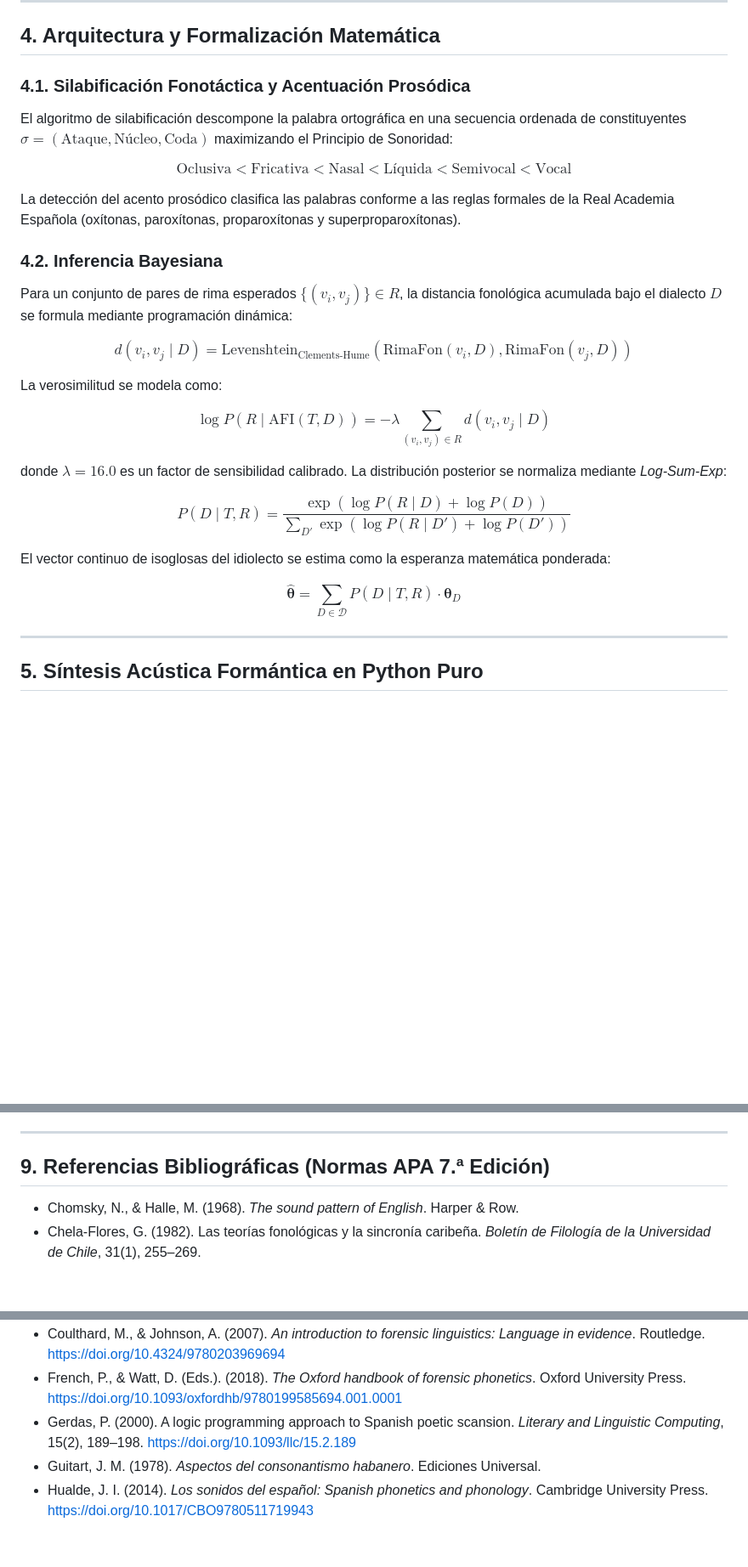
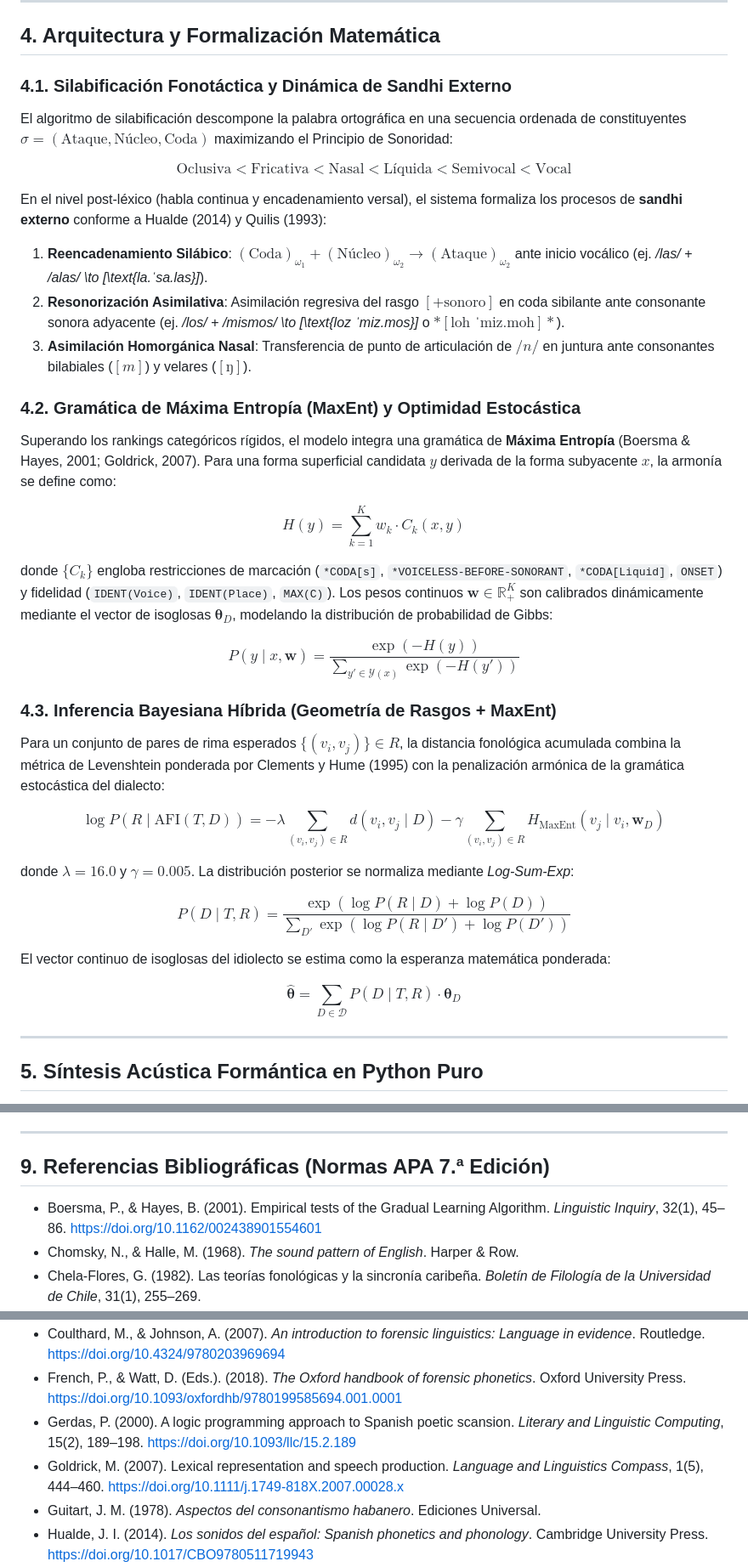
Before and after one commit to alej-developer/Idiolect-G2P, a Markdown page: docs/SCIENTIFIC_PAPER_ES.md, 3 parts joined by grey strips. Shown at 85% size. Rendered like a GitHub page; blank space fills up the shorter version.

```diff
--- a/docs/SCIENTIFIC_PAPER_ES.md
+++ b/docs/SCIENTIFIC_PAPER_ES.md
@@ -98,29 +98,38 @@ El catálogo integra 18 variantes formales:
 
 ## 4. Arquitectura y Formalización Matemática
 
-### 4.1. Silabificación Fonotáctica y Acentuación Prosódica
+### 4.1. Silabificación Fonotáctica y Dinámica de Sandhi Externo
 El algoritmo de silabificación descompone la palabra ortográfica en una secuencia ordenada de constituyentes $\sigma = (\text{Ataque}, \text{Núcleo}, \text{Coda})$ maximizando el Principio de Sonoridad:
 
 $$\text{Oclusiva} < \text{Fricativa} < \text{Nasal} < \text{Líquida} < \text{Semivocal} < \text{Vocal}$$
 
-La detección del acento prosódico clasifica las palabras conforme a las reglas formales de la Real Academia Española (oxítonas, paroxítonas, proparoxítonas y superproparoxítonas).
+En el nivel post-léxico (habla continua y encadenamiento versal), el sistema formaliza los procesos de **sandhi externo** conforme a Hualde (2014) y Quilis (1993):
+1. **Reencadenamiento Silábico**: $(\text{Coda})_{\omega_1} + (\text{Núcleo})_{\omega_2} \to (\text{Ataque})_{\omega_2}$ ante inicio vocálico (ej. */las/ + /alas/ \to [\text{la.ˈsa.las}]*).
+2. **Resonorización Asimilativa**: Asimilación regresiva del rasgo $[+\text{sonoro}]$ en coda sibilante ante consonante sonora adyacente (ej. */los/ + /mismos/ \to [\text{loz ˈmiz.mos}]* o $*[\text{loh ˈmiz.moh}]*$).
+3. **Asimilación Homorgánica Nasal**: Transferencia de punto de articulación de $/n/$ en juntura ante consonantes bilabiales ($[m]$) y velares ($[ŋ]$).
 
-### 4.2. Inferencia Bayesiana
-Para un conjunto de pares de rima esperados $\{(v_i, v_j)\} \in R$, la distancia fonológica acumulada bajo el dialecto $D$ se formula mediante programación dinámica:
+### 4.2. Gramática de Máxima Entropía (MaxEnt) y Optimidad Estocástica
+Superando los rankings categóricos rígidos, el modelo integra una gramática de **Máxima Entropía** (Boersma & Hayes, 2001; Goldrick, 2007). Para una forma superficial candidata $y$ derivada de la forma subyacente $x$, la armonía se define como:
 
-$$d(v_i, v_j \mid D) = \text{Levenshtein}_{\text{Clements-Hume}}(\text{RimaFon}(v_i, D), \text{RimaFon}(v_j, D))$$
+$$H(y) = \sum_{k=1}^K w_k \cdot C_k(x, y)$$
 
-La verosimilitud se modela como:
+donde $\{C_k\}$ engloba restricciones de marcación (`*CODA[s]`, `*VOICELESS-BEFORE-SONORANT`, `*CODA[Liquid]`, `ONSET`) y fidelidad (`IDENT(Voice)`, `IDENT(Place)`, `MAX(C)`). Los pesos continuos $\mathbf{w} \in \mathbb{R}_+^K$ son calibrados dinámicamente mediante el vector de isoglosas $\boldsymbol{\theta}_D$, modelando la distribución de probabilidad de Gibbs:
 
-$$\log P(R \mid \text{AFI}(T, D)) = -\lambda \sum_{(v_i, v_j) \in R} d(v_i, v_j \mid D)$$
+$$P(y \mid x, \mathbf{w}) = \frac{\exp(-H(y))}{\sum_{y' \in \mathcal{Y}(x)} \exp(-H(y'))}$$
 
-donde $\lambda = 16.0$ es un factor de sensibilidad calibrado. La distribución posterior se normaliza mediante *Log-Sum-Exp*:
+### 4.3. Inferencia Bayesiana Híbrida (Geometría de Rasgos + MaxEnt)
+Para un conjunto de pares de rima esperados $\{(v_i, v_j)\} \in R$, la distancia fonológica acumulada combina la métrica de Levenshtein ponderada por Clements y Hume (1995) con la penalización armónica de la gramática estocástica del dialecto:
+
+$$\log P(R \mid \text{AFI}(T, D)) = -\lambda \sum_{(v_i, v_j) \in R} d(v_i, v_j \mid D) - \gamma \sum_{(v_i, v_j) \in R} H_{\text{MaxEnt}}(v_j \mid v_i, \mathbf{w}_D)$$
+
+donde $\lambda = 16.0$ y $\gamma = 0.005$. La distribución posterior se normaliza mediante *Log-Sum-Exp*:
 
 $$P(D \mid T, R) = \frac{\exp\left(\log P(R \mid D) + \log P(D)\right)}{\sum_{D'} \exp\left(\log P(R \mid D') + \log P(D')\right)}$$
 
 El vector continuo de isoglosas del idiolecto se estima como la esperanza matemática ponderada:
 
 $$\hat{\boldsymbol{\theta}} = \sum_{D \in \mathcal{D}} P(D \mid T, R) \cdot \boldsymbol{\theta}_D$$
+
 
 ---
 
@@ -164,6 +173,7 @@ De conformidad con las directrices éticas de la *American Psychological Associa
 
 ## 9. Referencias Bibliográficas (Normas APA 7.ª Edición)
 
+- Boersma, P., & Hayes, B. (2001). Empirical tests of the Gradual Learning Algorithm. *Linguistic Inquiry*, 32(1), 45–86. https://doi.org/10.1162/002438901554601
 - Chomsky, N., & Halle, M. (1968). *The sound pattern of English*. Harper & Row.
 - Chela-Flores, G. (1982). Las teorías fonológicas y la sincronía caribeña. *Boletín de Filología de la Universidad de Chile*, 31(1), 255–269.
 - Clements, G. N., & Hume, E. V. (1995). The internal organization of speech sounds. In J. A. Goldsmith (Ed.), *The handbook of phonological theory* (pp. 245–306). Blackwell.
@@ -171,6 +181,7 @@ De conformidad con las directrices éticas de la *American Psychological Associa
 - Coulthard, M., & Johnson, A. (2007). *An introduction to forensic linguistics: Language in evidence*. Routledge. https://doi.org/10.4324/9780203969694
 - French, P., & Watt, D. (Eds.). (2018). *The Oxford handbook of forensic phonetics*. Oxford University Press. https://doi.org/10.1093/oxfordhb/9780199585694.001.0001
 - Gerdas, P. (2000). A logic programming approach to Spanish poetic scansion. *Literary and Linguistic Computing*, 15(2), 189–198. https://doi.org/10.1093/llc/15.2.189
+- Goldrick, M. (2007). Lexical representation and speech production. *Language and Linguistics Compass*, 1(5), 444–460. https://doi.org/10.1111/j.1749-818X.2007.00028.x
 - Guitart, J. M. (1978). *Aspectos del consonantismo habanero*. Ediciones Universal.
 - Hualde, J. I. (2014). *Los sonidos del español: Spanish phonetics and phonology*. Cambridge University Press. https://doi.org/10.1017/CBO9780511719943
 - Klatt, D. H. (1980). Software for a cascade/parallel formant synthesizer. *The Journal of the Acoustical Society of America*, 67(3), 971–995. https://doi.org/10.1121/1.383940
```
Also changed, not shown: README.md (+3 -0 lines).
